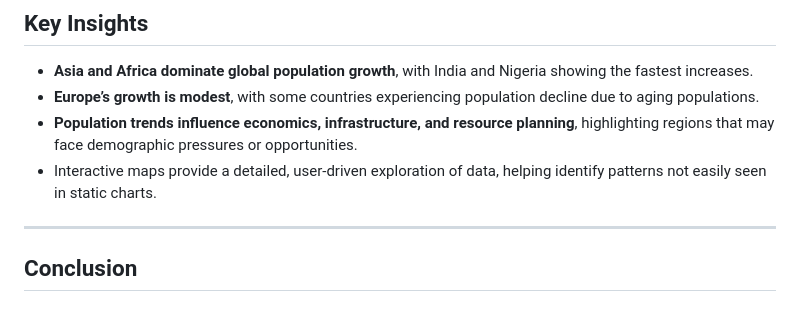
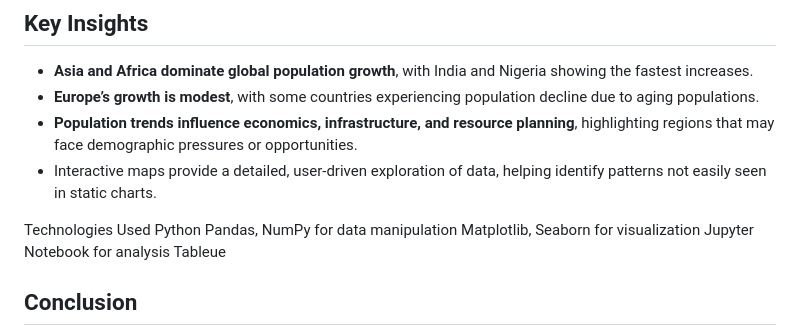
Before and after one commit to lizmtetwa/world-population, a Markdown page: README.md, the part around one of its changes. Drawn GitHub-style.

```diff
--- a/README.md
+++ b/README.md
@@ -53,7 +53,13 @@ Two interactive maps allow users to explore data dynamically-zooming, filtering,
 - **Population trends influence economics, infrastructure, and resource planning**, highlighting regions that may face demographic pressures or opportunities.
 - Interactive maps provide a detailed, user-driven exploration of data, helping identify patterns not easily seen in static charts.
 
----
+Technologies Used
+Python
+Pandas, NumPy for data manipulation
+Matplotlib, Seaborn for visualization
+Jupyter Notebook for analysis
+Tableue
+
 
 ## Conclusion
 
```
Also changed, not shown: other parts of README.md (+1 -1 lines).
